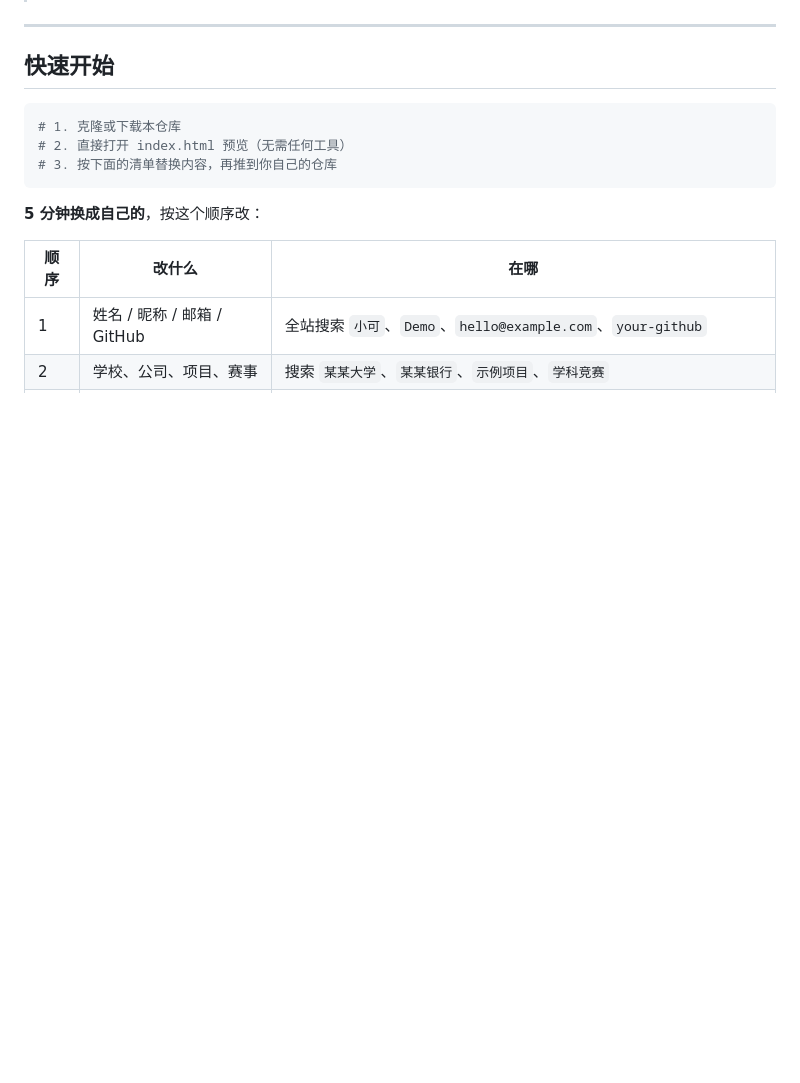
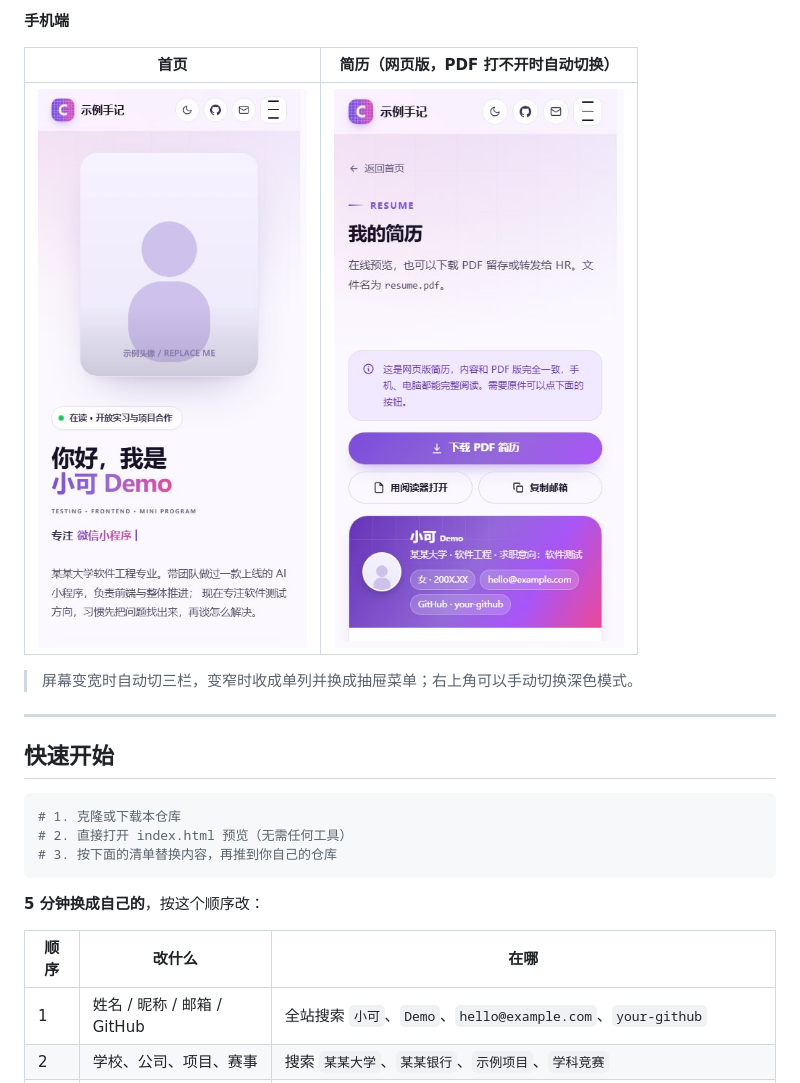
Before and after one commit to L-y-MAX/personal-site-template, a Markdown page: README.md, the part around one of its changes. Drawn GitHub-style; pictures changed too: preview/mobile-home.jpg (added), preview/mobile-resume.jpg (added); blank space fills up the shorter version.

```diff
--- a/README.md
+++ b/README.md
@@ -15,3 +28,10 @@
+**手机端**
+
+| 首页 | 简历（网页版，PDF 打不开时自动切换） |
+|:---:|:---:|
+| <img src="preview/mobile-home.jpg" width="320" alt="手机首页"> | <img src="preview/mobile-resume.jpg" width="320" alt="手机简历"> |
+
+> 屏幕变宽时自动切三栏，变窄时收成单列并换成抽屉菜单；右上角可以手动切换深色模式。
 
 ---
 
```
Also changed, not shown: other parts of README.md (+14 -1 lines), preview/detail.jpg (added), preview/home.jpg (added), 4 other files.
